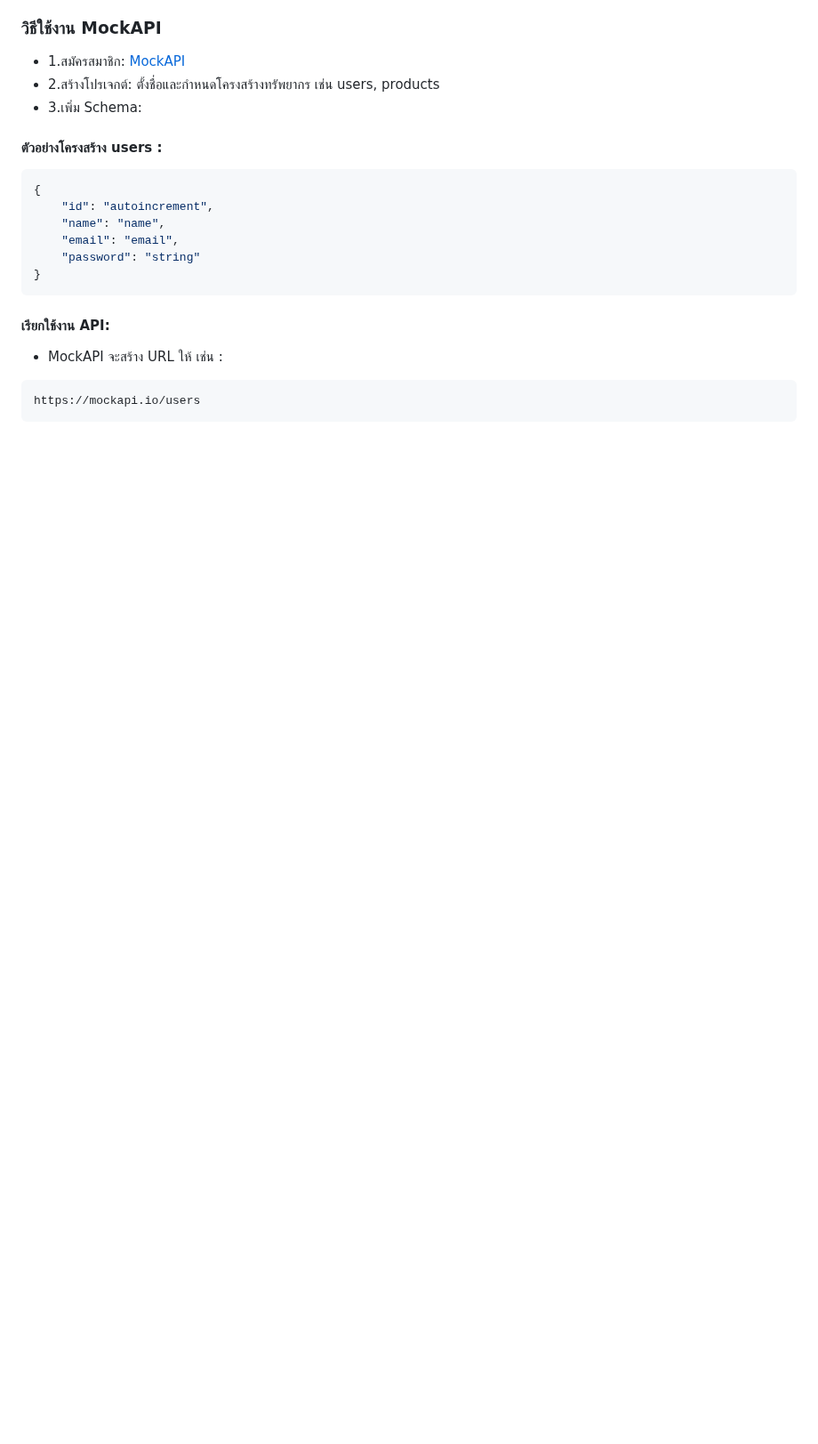
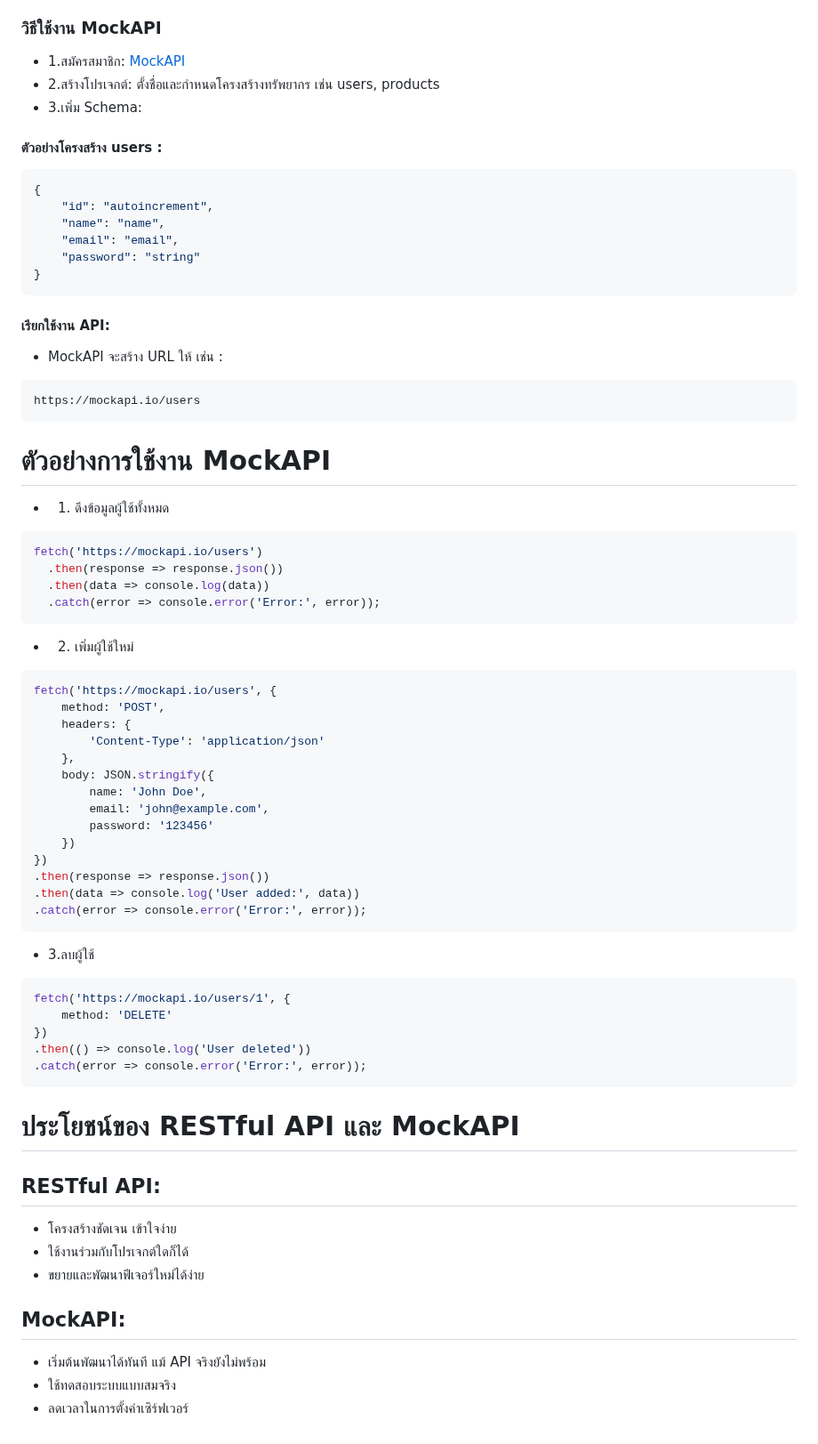
Before and after one commit to Stang001/FinalProjectMockAPI, a Markdown page: README.md, the part around the change. Shown at 89% size. Drawn GitHub-style; blank space fills up the shorter version.

````diff
--- a/README.md
+++ b/README.md
@@ -56,6 +56,50 @@ MockAPI เป็นเครื่องมือออนไลน์ที่
 ```
 #### เรียกใช้งาน API:
 - MockAPI จะสร้าง URL ให้ เช่น :
-```Arduino
+```arduino
 https://mockapi.io/users
 ```
+
+# ตัวอย่างการใช้งาน MockAPI
+- 1. ดึงข้อมูลผู้ใช้ทั้งหมด
+```javascript
+fetch('https://mockapi.io/users')
+  .then(response => response.json())
+  .then(data => console.log(data))
+  .catch(error => console.error('Error:', error));
+```
+- 2. เพิ่มผู้ใช้ใหม่
+```javascript
+fetch('https://mockapi.io/users', {
+    method: 'POST',
+    headers: {
+        'Content-Type': 'application/json'
+    },
+    body: JSON.stringify({
+        name: 'John Doe',
+        email: 'john@example.com',
+        password: '123456'
+    })
+})
+.then(response => response.json())
+.then(data => console.log('User added:', data))
+.catch(error => console.error('Error:', error));
+```
+- 3.ลบผู้ใช้
+```javascript
+fetch('https://mockapi.io/users/1', {
+    method: 'DELETE'
+})
+.then(() => console.log('User deleted'))
+.catch(error => console.error('Error:', error));
+```
+
+# ประโยชน์ของ RESTful API และ MockAPI
+## RESTful API:
+- โครงสร้างชัดเจน เข้าใจง่าย
+- ใช้งานร่วมกับโปรเจกต์ใดก็ได้
+- ขยายและพัฒนาฟีเจอร์ใหม่ได้ง่าย
+## MockAPI:
+- เริ่มต้นพัฒนาได้ทันที แม้ API จริงยังไม่พร้อม
+- ใช้ทดสอบระบบแบบสมจริง
+- ลดเวลาในการตั้งค่าเซิร์ฟเวอร์
````
